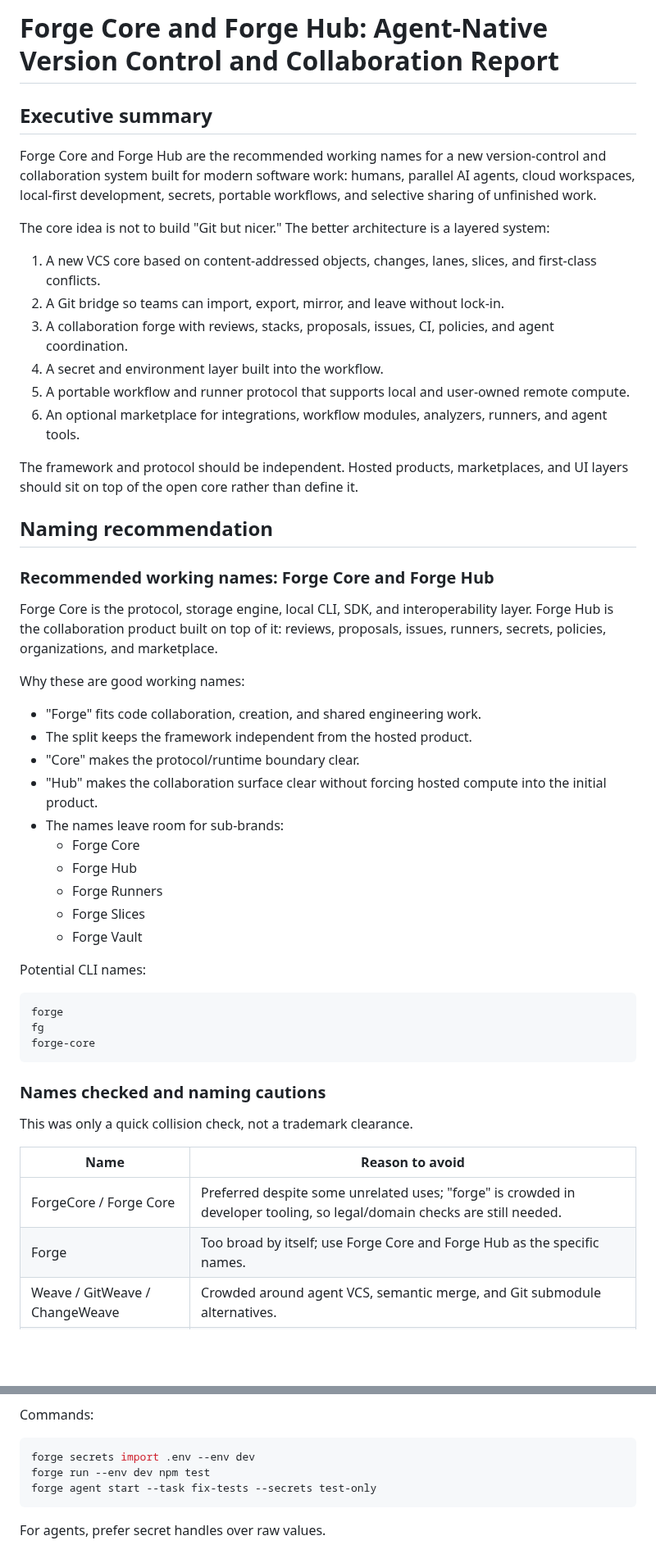
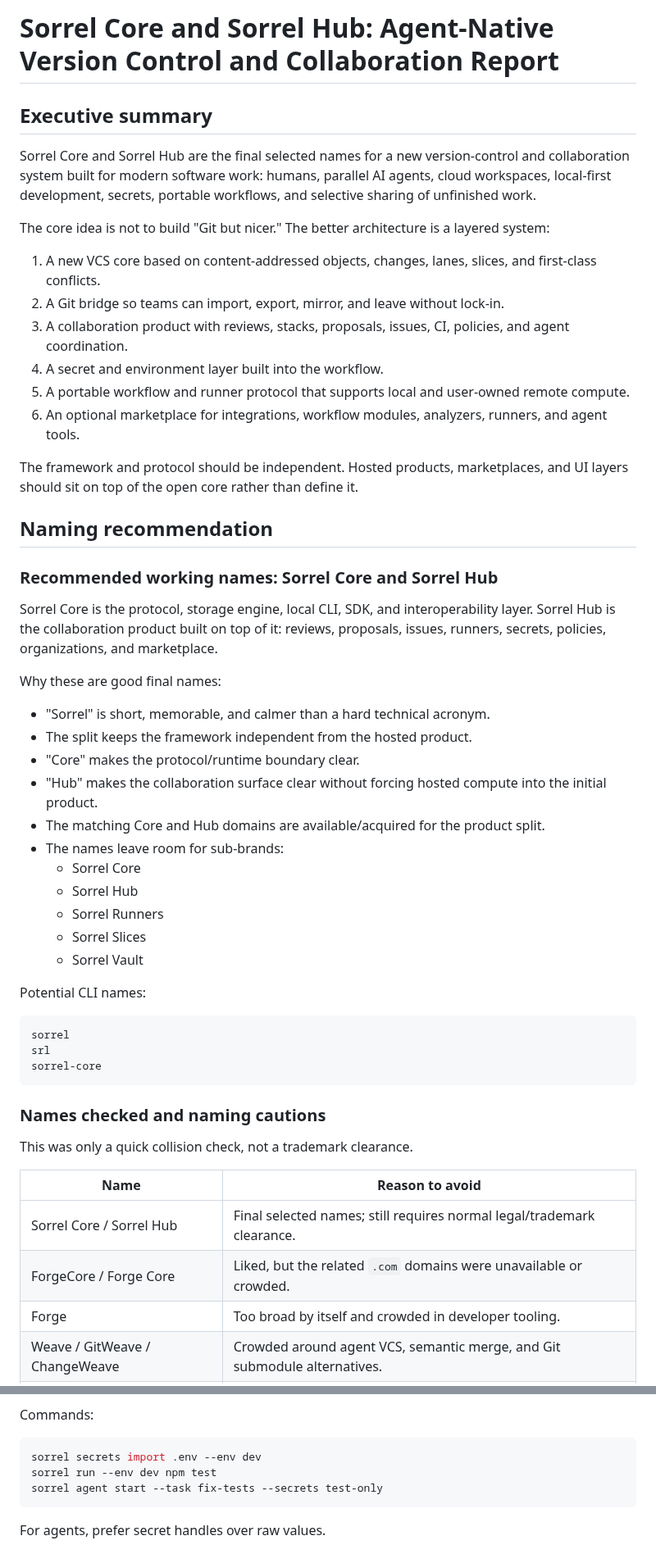
Before and after one commit to MGRAFF2006/sorrel, a Markdown page: AGENT_NATIVE_VERSION_CONTROL_REPORT.md, 2 parts joined by grey strips. Shown at 82% size. Rendered like a GitHub page; blank space fills up the shorter version.

````diff
--- a/AGENT_NATIVE_VERSION_CONTROL_REPORT.md
+++ b/AGENT_NATIVE_VERSION_CONTROL_REPORT.md
@@ -1,14 +1,14 @@
-# Forge Core and Forge Hub: Agent-Native Version Control and Collaboration Report
+# Sorrel Core and Sorrel Hub: Agent-Native Version Control and Collaboration Report
 
 ## Executive summary
 
-Forge Core and Forge Hub are the recommended working names for a new version-control and collaboration system built for modern software work: humans, parallel AI agents, cloud workspaces, local-first development, secrets, portable workflows, and selective sharing of unfinished work.
+Sorrel Core and Sorrel Hub are the final selected names for a new version-control and collaboration system built for modern software work: humans, parallel AI agents, cloud workspaces, local-first development, secrets, portable workflows, and selective sharing of unfinished work.
 
 The core idea is not to build "Git but nicer." The better architecture is a layered system:
 
 1. A new VCS core based on content-addressed objects, changes, lanes, slices, and first-class conflicts.
 2. A Git bridge so teams can import, export, mirror, and leave without lock-in.
-3. A collaboration forge with reviews, stacks, proposals, issues, CI, policies, and agent coordination.
+3. A collaboration product with reviews, stacks, proposals, issues, CI, policies, and agent coordination.
 4. A secret and environment layer built into the workflow.
 5. A portable workflow and runner protocol that supports local and user-owned remote compute.
 6. An optional marketplace for integrations, workflow modules, analyzers, runners, and agent tools.
@@ -17,29 +17,30 @@ The framework and protocol should be independent. Hosted products, marketplaces,
 
 ## Naming recommendation
 
-### Recommended working names: Forge Core and Forge Hub
-
-Forge Core is the protocol, storage engine, local CLI, SDK, and interoperability layer. Forge Hub is the collaboration product built on top of it: reviews, proposals, issues, runners, secrets, policies, organizations, and marketplace.
-
-Why these are good working names:
-
-- "Forge" fits code collaboration, creation, and shared engineering work.
+### Recommended working names: Sorrel Core and Sorrel Hub
+
+Sorrel Core is the protocol, storage engine, local CLI, SDK, and interoperability layer. Sorrel Hub is the collaboration product built on top of it: reviews, proposals, issues, runners, secrets, policies, organizations, and marketplace.
+
+Why these are good final names:
+
+- "Sorrel" is short, memorable, and calmer than a hard technical acronym.
 - The split keeps the framework independent from the hosted product.
 - "Core" makes the protocol/runtime boundary clear.
 - "Hub" makes the collaboration surface clear without forcing hosted compute into the initial product.
+- The matching Core and Hub domains are available/acquired for the product split.
 - The names leave room for sub-brands:
-  - Forge Core
-  - Forge Hub
-  - Forge Runners
-  - Forge Slices
-  - Forge Vault
+  - Sorrel Core
+  - Sorrel Hub
+  - Sorrel Runners
+  - Sorrel Slices
+  - Sorrel Vault
 
 Potential CLI names:
 
 ```bash
-forge
-fg
-forge-core
+sorrel
+srl
+sorrel-core
 ```
 
 ### Names checked and naming cautions
@@ -48,8 +49,9 @@ This was only a quick collision check, not a trademark clearance.
 
 | Name | Reason to avoid |
 | --- | --- |
-| ForgeCore / Forge Core | Preferred despite some unrelated uses; "forge" is crowded in developer tooling, so legal/domain checks are still needed. |
-| Forge | Too broad by itself; use Forge Core and Forge Hub as the specific names. |
+| Sorrel Core / Sorrel Hub | Final selected names; still requires normal legal/trademark clearance. |
+| ForgeCore / Forge Core | Liked, but the related `.com` domains were unavailable or crowded. |
+| Forge | Too broad by itself and crowded in developer tooling. |
 | Weave / GitWeave / ChangeWeave | Crowded around agent VCS, semantic merge, and Git submodule alternatives. |
 | Loom | Used for Git worktree/multirepo tooling and older patch-stack tooling. |
 | Patchlane | Existing npm CLI for managing custom patches on forks. |
@@ -862,9 +864,9 @@ Features:
 Commands:
 
 ```bash
-forge secrets import .env --env dev
-forge run --env dev npm test
-forge agent start --task fix-tests --secrets test-only
+sorrel secrets import .env --env dev
+sorrel run --env dev npm test
+sorrel agent start --task fix-tests --secrets test-only
 ```
 
 For agents, prefer secret handles over raw values.
````
Also changed, not shown: other parts of AGENT_NATIVE_VERSION_CONTROL_REPORT.md (+90 -90 lines).
